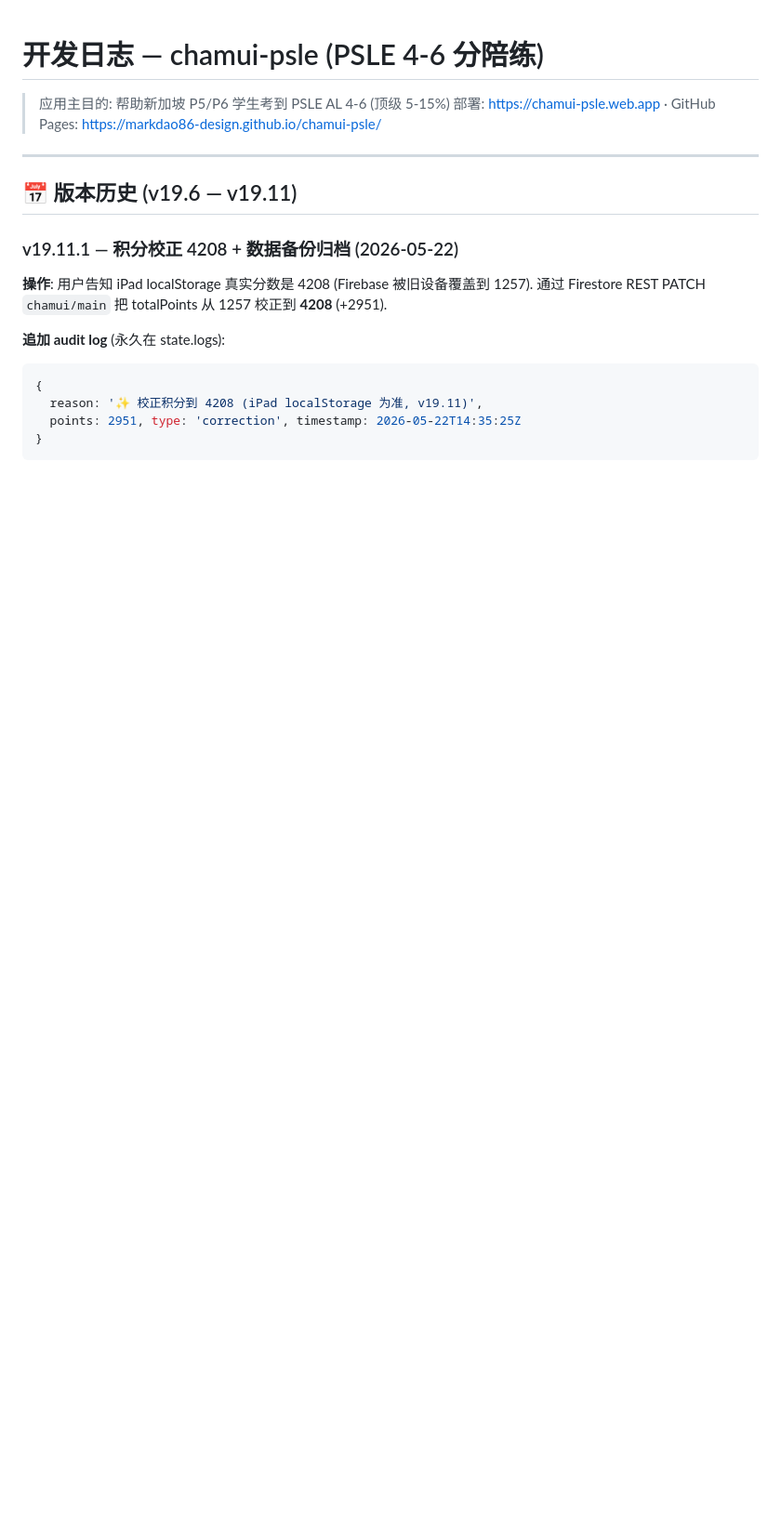
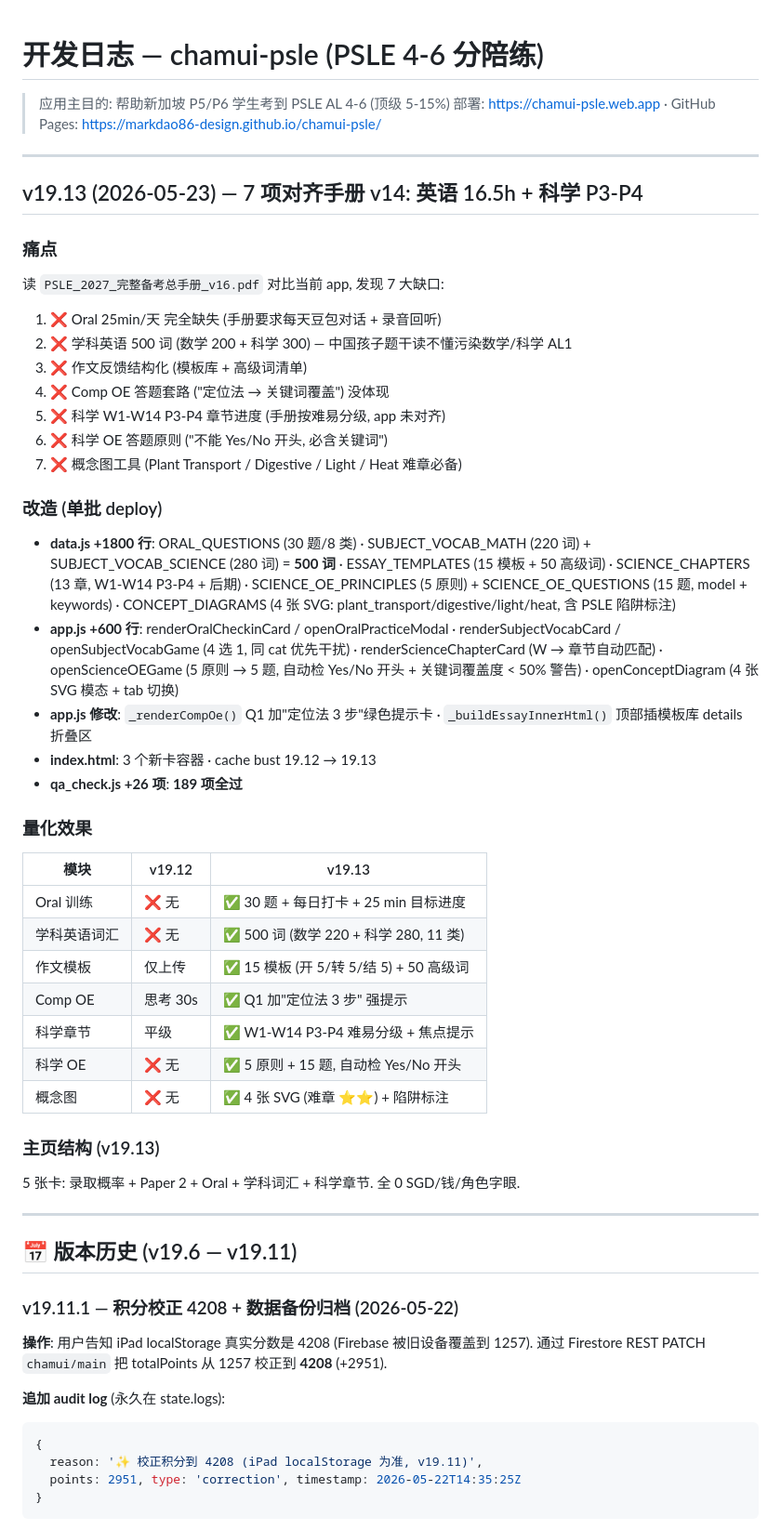
Before and after one commit to markdao86-design/chamui-psle, a Markdown page: CHANGELOG.md, the part around the change. Shown at 93% size. GitHub-like rendering; blank space fills up the shorter version.

Commit message:
v19.13 CHANGELOG 补记 7 项对齐手册 v14

```diff
--- a/CHANGELOG.md
+++ b/CHANGELOG.md
@@ -2,6 +2,41 @@
 
 > 应用主目的: 帮助新加坡 P5/P6 学生考到 PSLE AL 4-6 (顶级 5-15%)
 > 部署: https://chamui-psle.web.app · GitHub Pages: https://markdao86-design.github.io/chamui-psle/
+
+---
+
+## v19.13 (2026-05-23) — 7 项对齐手册 v14: 英语 16.5h + 科学 P3-P4
+
+### 痛点
+读 `PSLE_2027_完整备考总手册_v16.pdf` 对比当前 app, 发现 7 大缺口:
+1. ❌ Oral 25min/天 完全缺失 (手册要求每天豆包对话 + 录音回听)
+2. ❌ 学科英语 500 词 (数学 200 + 科学 300) — 中国孩子题干读不懂污染数学/科学 AL1
+3. ❌ 作文反馈结构化 (模板库 + 高级词清单)
+4. ❌ Comp OE 答题套路 ("定位法 → 关键词覆盖") 没体现
+5. ❌ 科学 W1-W14 P3-P4 章节进度 (手册按难易分级, app 未对齐)
+6. ❌ 科学 OE 答题原则 ("不能 Yes/No 开头, 必含关键词")
+7. ❌ 概念图工具 (Plant Transport / Digestive / Light / Heat 难章必备)
+
+### 改造 (单批 deploy)
+- **data.js +1800 行**: ORAL_QUESTIONS (30 题/8 类) · SUBJECT_VOCAB_MATH (220 词) + SUBJECT_VOCAB_SCIENCE (280 词) = **500 词** · ESSAY_TEMPLATES (15 模板 + 50 高级词) · SCIENCE_CHAPTERS (13 章, W1-W14 P3-P4 + 后期) · SCIENCE_OE_PRINCIPLES (5 原则) + SCIENCE_OE_QUESTIONS (15 题, model + keywords) · CONCEPT_DIAGRAMS (4 张 SVG: plant_transport/digestive/light/heat, 含 PSLE 陷阱标注)
+- **app.js +600 行**: renderOralCheckinCard / openOralPracticeModal · renderSubjectVocabCard / openSubjectVocabGame (4 选 1, 同 cat 优先干扰) · renderScienceChapterCard (W → 章节自动匹配) · openScienceOEGame (5 原则 → 5 题, 自动检 Yes/No 开头 + 关键词覆盖度 < 50% 警告) · openConceptDiagram (4 张 SVG 模态 + tab 切换)
+- **app.js 修改**: `_renderCompOe()` Q1 加"定位法 3 步"绿色提示卡 · `_buildEssayInnerHtml()` 顶部插模板库 details 折叠区
+- **index.html**: 3 个新卡容器 · cache bust 19.12 → 19.13
+- **qa_check.js +26 项**: **189 项全过**
+
+### 量化效果
+| 模块 | v19.12 | v19.13 |
+|---|---|---|
+| Oral 训练 | ❌ 无 | ✅ 30 题 + 每日打卡 + 25 min 目标进度 |
+| 学科英语词汇 | ❌ 无 | ✅ 500 词 (数学 220 + 科学 280, 11 类) |
+| 作文模板 | 仅上传 | ✅ 15 模板 (开 5/转 5/结 5) + 50 高级词 |
+| Comp OE | 思考 30s | ✅ Q1 加"定位法 3 步" 强提示 |
+| 科学章节 | 平级 | ✅ W1-W14 P3-P4 难易分级 + 焦点提示 |
+| 科学 OE | ❌ 无 | ✅ 5 原则 + 15 题, 自动检 Yes/No 开头 |
+| 概念图 | ❌ 无 | ✅ 4 张 SVG (难章 ⭐⭐) + 陷阱标注 |
+
+### 主页结构 (v19.13)
+5 张卡: 录取概率 + Paper 2 + Oral + 学科词汇 + 科学章节. 全 0 SGD/钱/角色字眼.
 
 ---
 
```
